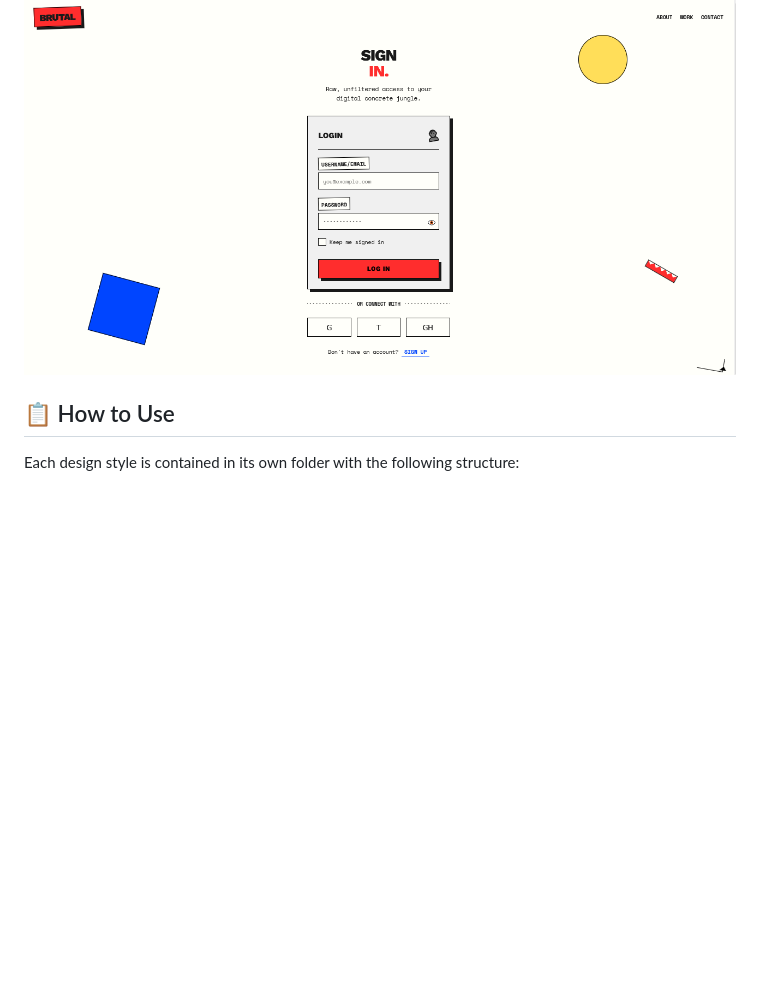
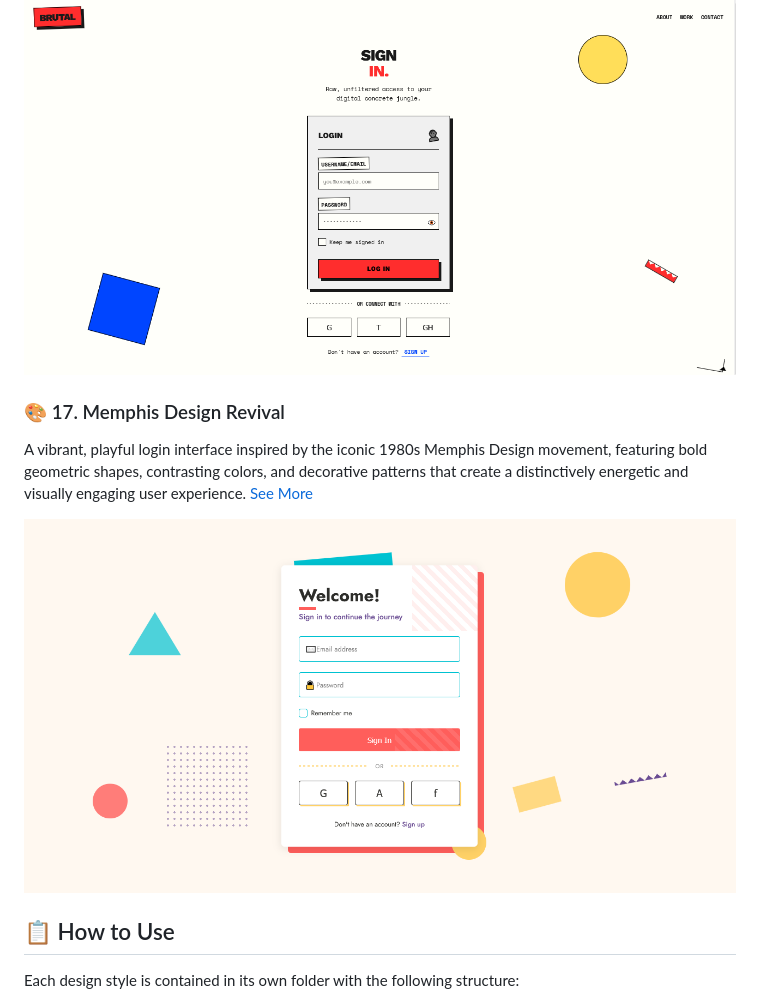
Before and after one commit to leduardomdias/web-designs, a Markdown page: README.md, the part around the change. GitHub-like rendering; pictures changed too: Memphis Design Revival/assets/preview.png (added); blank space fills up the shorter version.

Commit message:
Memphis Design Revival

```diff
--- a/README.md
+++ b/README.md
@@ -119,6 +119,13 @@ A bold, raw, and deliberately unpolished login interface inspired by brutalist a
 
 ![Neo-Brutalist Preview](/Neo-Brutalist/assets/preview.png)
 
+### 🎨 17. Memphis Design Revival
+
+A vibrant, playful login interface inspired by the iconic 1980s Memphis Design movement, featuring bold geometric shapes, contrasting colors, and decorative patterns that create a distinctively energetic and visually engaging user experience.
+[See More](/Memphis%20Design%20Revival/)
+
+![Memphis Design Revival Preview](/Memphis%20Design%20Revival/assets/preview.png)
+
 ## 📋 How to Use
 
 Each design style is contained in its own folder with the following structure:
```
Also changed, not shown: Memphis Design Revival/README.md (added, +163 -0 lines), 2 other files.
